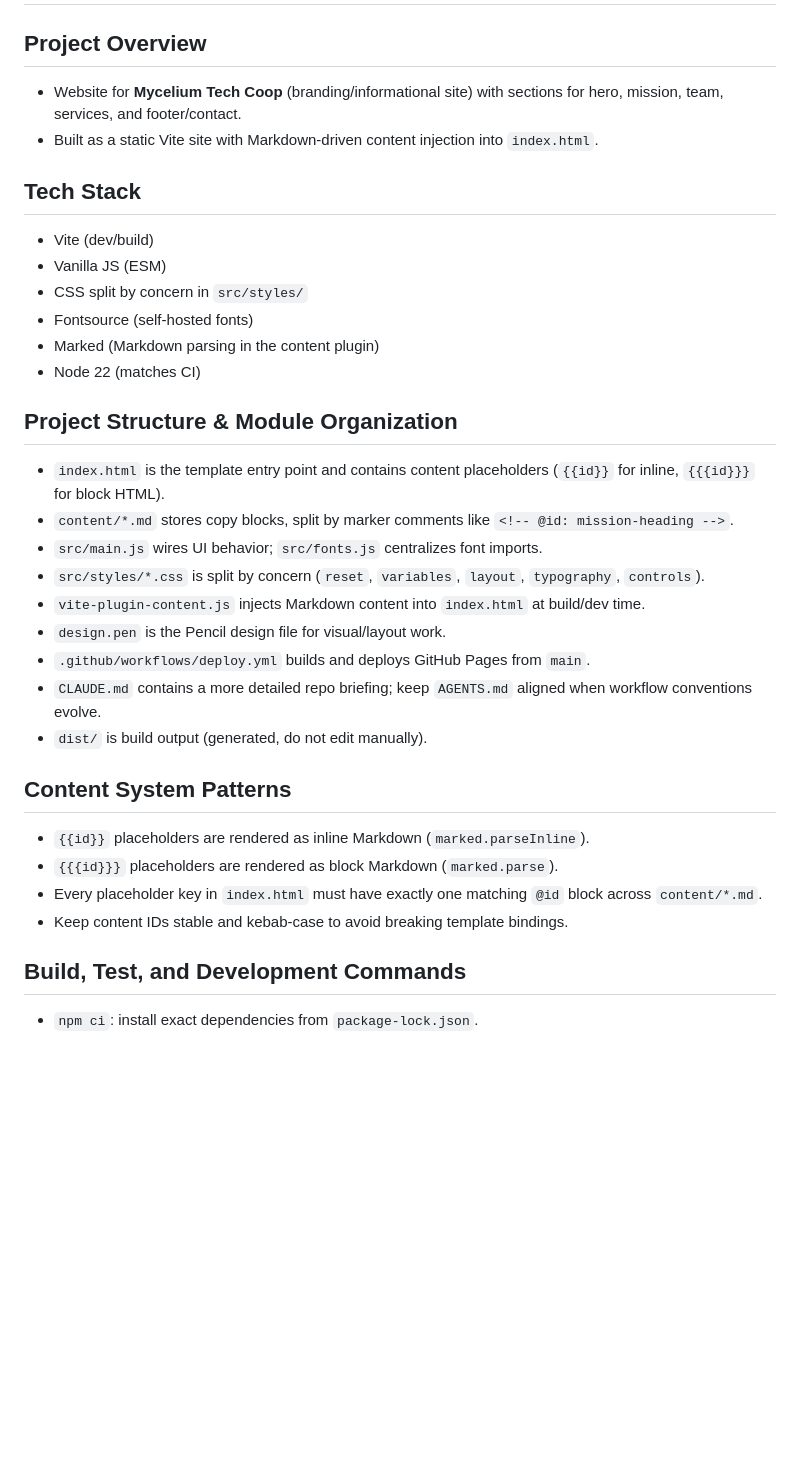
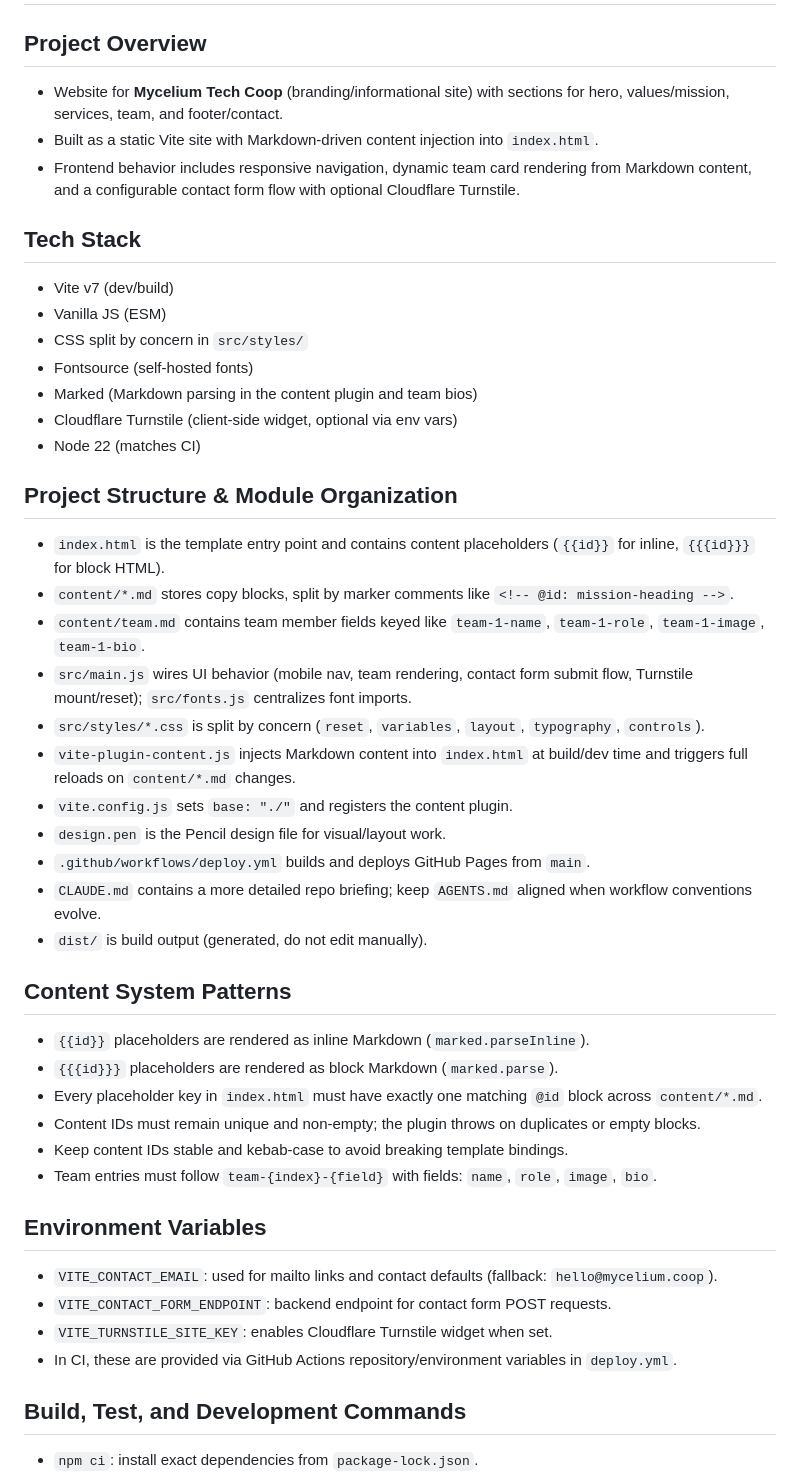
Before and after one commit to mycelium-coop/website, a Markdown page: AGENTS.md, the part around one of its changes. GitHub-like rendering; blank space fills up the shorter version.

Commit message:
docs(agents): update project documentation to reflect current state
Clarifies tech stack versions, content system details including team rendering, environment variables for contact form and Turnstile, and testing guidance for team cards and contact form behavior

```diff
--- a/AGENTS.md
+++ b/AGENTS.md
@@ -1,23 +1,27 @@
 # Repository Guidelines
 
 ## Project Overview
-- Website for **Mycelium Tech Coop** (branding/informational site) with sections for hero, mission, team, services, and footer/contact.
+- Website for **Mycelium Tech Coop** (branding/informational site) with sections for hero, values/mission, services, team, and footer/contact.
 - Built as a static Vite site with Markdown-driven content injection into `index.html`.
+- Frontend behavior includes responsive navigation, dynamic team card rendering from Markdown content, and a configurable contact form flow with optional Cloudflare Turnstile.
 
 ## Tech Stack
-- Vite (dev/build)
+- Vite v7 (dev/build)
 - Vanilla JS (ESM)
 - CSS split by concern in `src/styles/`
 - Fontsource (self-hosted fonts)
-- Marked (Markdown parsing in the content plugin)
+- Marked (Markdown parsing in the content plugin and team bios)
+- Cloudflare Turnstile (client-side widget, optional via env vars)
 - Node 22 (matches CI)
 
 ## Project Structure & Module Organization
 - `index.html` is the template entry point and contains content placeholders (`{{id}}` for inline, `{{{id}}}` for block HTML).
 - `content/*.md` stores copy blocks, split by marker comments like `<!-- @id: mission-heading -->`.
-- `src/main.js` wires UI behavior; `src/fonts.js` centralizes font imports.
+- `content/team.md` contains team member fields keyed like `team-1-name`, `team-1-role`, `team-1-image`, `team-1-bio`.
+- `src/main.js` wires UI behavior (mobile nav, team rendering, contact form submit flow, Turnstile mount/reset); `src/fonts.js` centralizes font imports.
 - `src/styles/*.css` is split by concern (`reset`, `variables`, `layout`, `typography`, `controls`).
-- `vite-plugin-content.js` injects Markdown content into `index.html` at build/dev time.
+- `vite-plugin-content.js` injects Markdown content into `index.html` at build/dev time and triggers full reloads on `content/*.md` changes.
+- `vite.config.js` sets `base: "./"` and registers the content plugin.
 - `design.pen` is the Pencil design file for visual/layout work.
 - `.github/workflows/deploy.yml` builds and deploys GitHub Pages from `main`.
 - `CLAUDE.md` contains a more detailed repo briefing; keep `AGENTS.md` aligned when workflow conventions evolve.
@@ -27,7 +31,15 @@
 - `{{id}}` placeholders are rendered as inline Markdown (`marked.parseInline`).
 - `{{{id}}}` placeholders are rendered as block Markdown (`marked.parse`).
 - Every placeholder key in `index.html` must have exactly one matching `@id` block across `content/*.md`.
+- Content IDs must remain unique and non-empty; the plugin throws on duplicates or empty blocks.
 - Keep content IDs stable and kebab-case to avoid breaking template bindings.
+- Team entries must follow `team-{index}-{field}` with fields: `name`, `role`, `image`, `bio`.
+
+## Environment Variables
+- `VITE_CONTACT_EMAIL`: used for mailto links and contact defaults (fallback: `hello@mycelium.coop`).
+- `VITE_CONTACT_FORM_ENDPOINT`: backend endpoint for contact form POST requests.
+- `VITE_TURNSTILE_SITE_KEY`: enables Cloudflare Turnstile widget when set.
+- In CI, these are provided via GitHub Actions repository/environment variables in `deploy.yml`.
 
 ## Build, Test, and Development Commands
 - `npm ci`: install exact dependencies from `package-lock.json`.
```
Also changed, not shown: other parts of AGENTS.md (+3 -0 lines).
